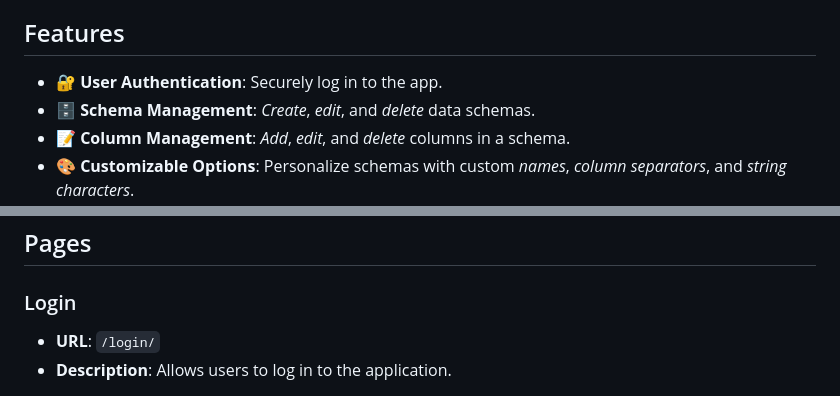
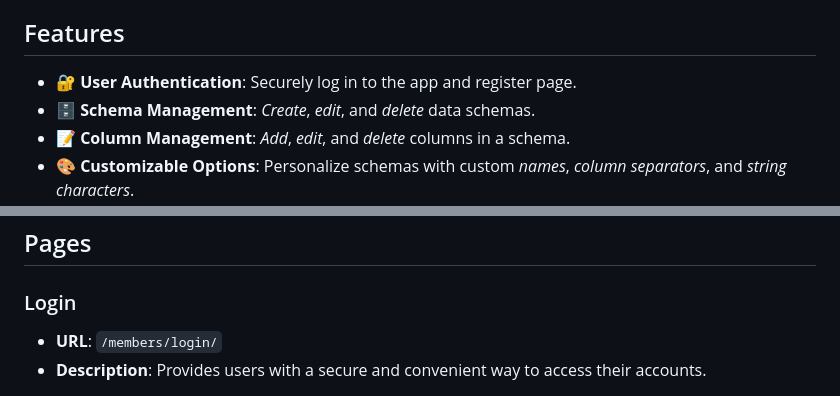
Before and after one commit to Kalinka5/FakeCSV, a Markdown page: README.md, 2 parts joined by grey strips. GitHub-like rendering.

Commit message:
Update README.md
Add login and registration page

```diff
--- a/README.md
+++ b/README.md
@@ -8,7 +8,7 @@
 
 ## Features
 
-- <b>🔐 User Authentication</b>: Securely log in to the app.
+- <b>🔐 User Authentication</b>: Securely log in to the app and register page.
 - <b>🗄️ Schema Management</b>: <i>Create</i>, <i>edit</i>, and <i>delete</i> data schemas.
 - <b>📝 Column Management</b>: <i>Add</i>, <i>edit</i>, and <i>delete</i> columns in a schema.
 - <b>🎨 Customizable Options</b>: Personalize schemas with custom <i>names</i>, <i>column separators</i>, and <i>string characters</i>.
@@ -20,6 +20,6 @@
 
 ### Login
 
-- <b>URL</b>: `/login/`
-- <b>Description</b>: Allows users to log in to the application.
+- <b>URL</b>: `/members/login/`
+- <b>Description</b>: Provides users with a secure and convenient way to access their accounts.
 
```
Also changed, not shown: other parts of README.md (+10 -1 lines).
